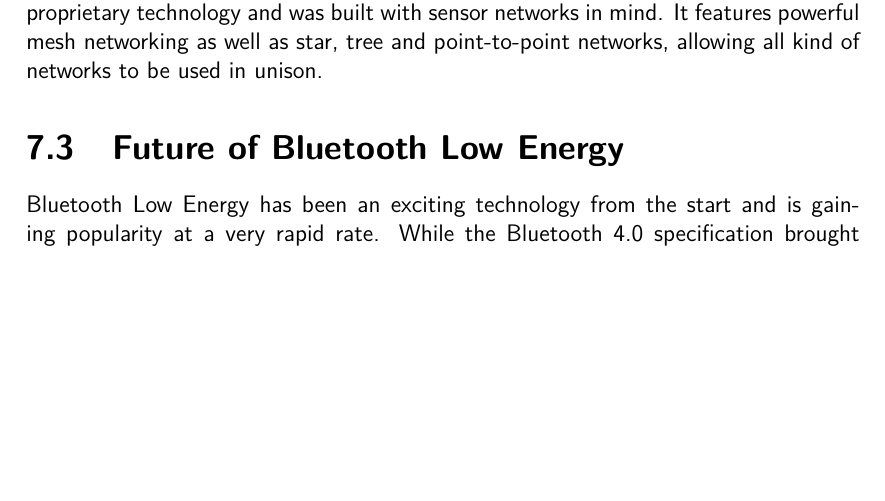
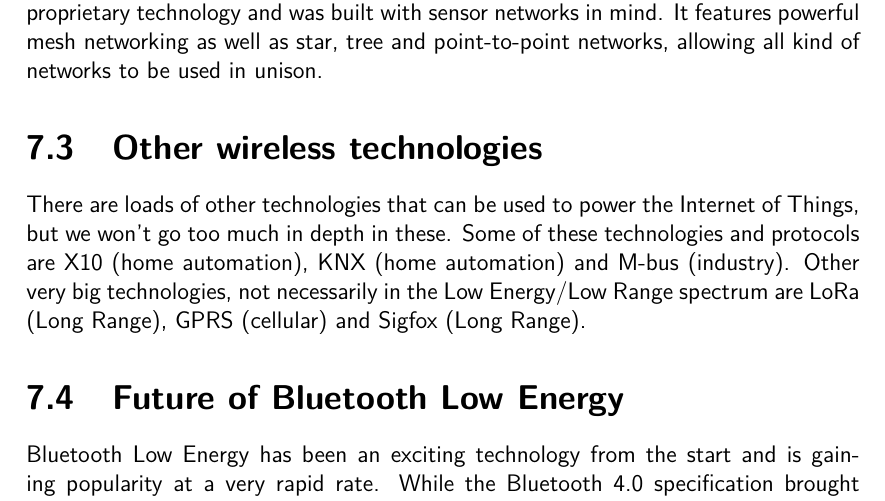
Before and after one commit to JanVanBraeckel/bachelorproef_tin3_2015-2016, a LaTeX thesis (Scriptie/tin-bachproef.tex): part of page 31 of 36, cut so that both start at the same text, the shorter picture padded with empty space. Compiled offline with pdfLaTeX; a missing bibliography style is replaced by a similar one.

Commit message:
Write other technologies

```diff
--- a/Scriptie/tin-bachproef.tex
+++ b/Scriptie/tin-bachproef.tex
@@ -555,8 +555,12 @@ Another wireless technology that is built completely for home automation is Z-Wa
 \label{subsec:ant}
 ANT is another good example of a Bluetooth Low Energy competitor. This is again a proprietary technology and was built with sensor networks in mind. It features powerful mesh networking as well as star, tree and point-to-point networks, allowing all kind of networks to be used in unison.
 
+\section{Other wireless technologies}
+\label{sec:othertechnologies}
+There are loads of other technologies that can be used to power the Internet of Things, but we won't go too much in depth in these. Some of these technologies and protocols are X10 (home automation), KNX (home automation) and M-bus (industry). Other very big technologies, not necessarily in the Low Energy/Low Range spectrum are LoRa (Long Range), GPRS (cellular) and Sigfox (Long Range).
+
 \section{Future of Bluetooth Low Energy}
-\label{subsec:futureble}
+\label{sec:futureble}
 Bluetooth Low Energy has been an exciting technology from the start and is gaining popularity at a very rapid rate. While the Bluetooth 4.0 specification brought Bluetooth Low Energy to life, some very much needed updates have made it to the Bluetooth specification, which is now at version 4.2. Bluetooth 4.1 brought improved consumer usability with better co-existence between Bluetooth Low Energy and Bluetooth BR/EDR, as well as increased data exchange rate and more flexibility for the developers. The 4.1 specification also brought IP-based connections to Bluetooth Low Energy. In essence, a device can directly communicate over internet once it's been connected to a gateway that has internet access, like a smartphone.
 
 The newest update, Bluetooth 4.2, brings yet more changes to the Bluetooth specification. It brings improved speeds yet again, support for IPv6, 6LoWPAN (IPv6 over Low power Wireless Personal Area Networks) and improved security.
```
Also changed, not shown: Praktisch/Afspraak co-promotor 24-03-2016.md (+0 -4 lines), Scriptie/tin-bachproef.pdf.
